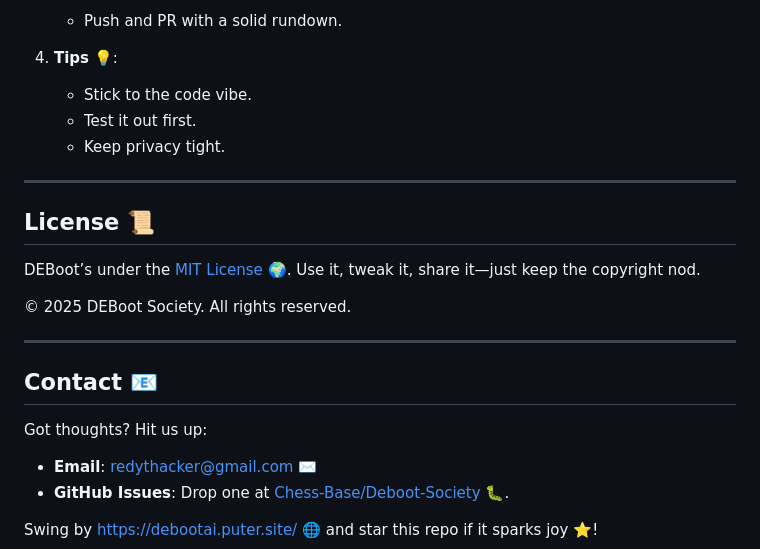
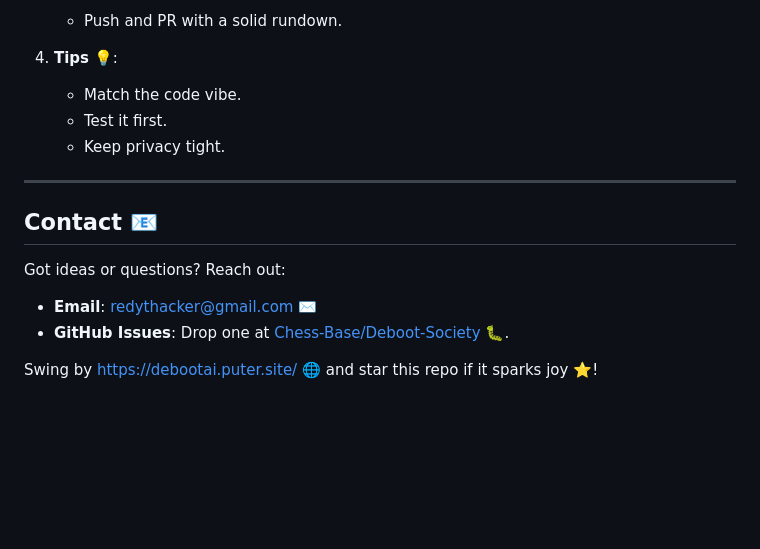
Before and after one commit to Chess-Base/Deboot-Society, a Markdown page: README.md, the part around one of its changes. GitHub-like rendering; blank space fills up the shorter version.

```diff
--- a/README.md
+++ b/README.md
@@ -151,23 +153,15 @@ Help make DEBoot even cooler:
    - Push and PR with a solid rundown.
 
 4. **Tips** 💡:
-   - Stick to the code vibe.
-   - Test it out first.
+   - Match the code vibe.
+   - Test it first.
    - Keep privacy tight.
-
----
-
-## License 📜
-
-DEBoot’s under the [MIT License](LICENSE) 🌍. Use it, tweak it, share it—just keep the copyright nod.
-
-© 2025 DEBoot Society. All rights reserved.
 
 ---
 
 ## Contact 📧
 
-Got thoughts? Hit us up:
+Got ideas or questions? Reach out:
 - **Email**: [redythacker@gmail.com](mailto:redythacker@gmail.com) ✉️
 - **GitHub Issues**: Drop one at [Chess-Base/Deboot-Society](https://github.com/Chess-Base/Deboot-Society) 🐛.
 
```
Also changed, not shown: other parts of README.md (+41 -39 lines).
